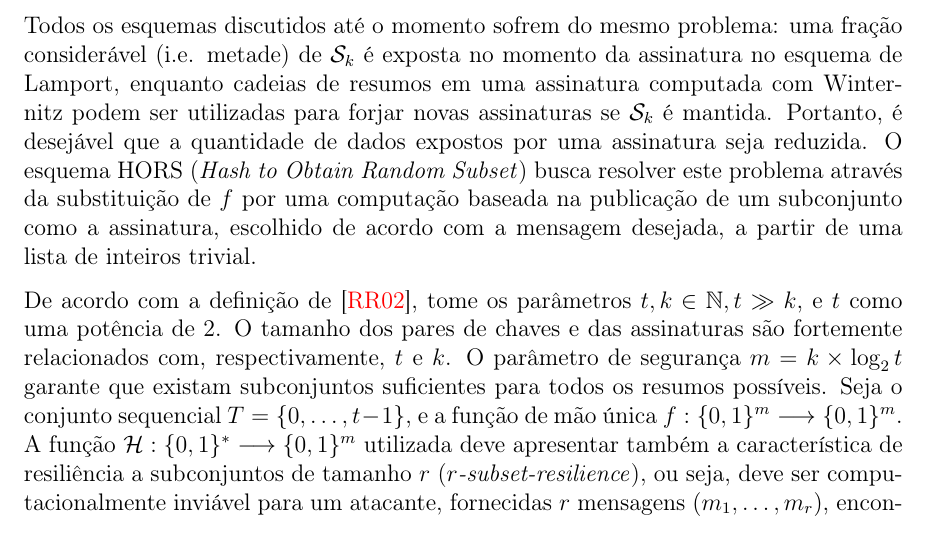
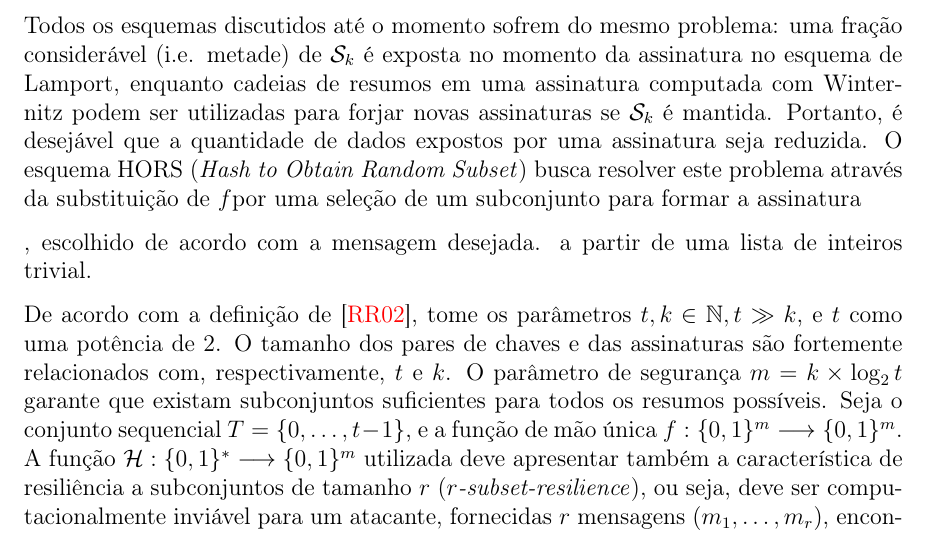
Before and after one commit to zambonin/bsc, a LaTeX document (bsc.tex): part of page 19 of 26, cut so that both start at the same text. Compiled offline with pdfLaTeX.

Commit message:
sharelatex: update bsc.tex from r14742 to r14759

```diff
--- a/bsc.tex
+++ b/bsc.tex
@@ -1079,9 +1079,10 @@ esquema de Lamport, enquanto cadeias de resumos em uma assinatura computada
 com Winternitz podem ser utilizadas para forjar novas assinaturas se $\sk{}$
 é mantida. Portanto, é desejável que a quantidade de dados expostos por uma
 assinatura seja reduzida. O esquema HORS (\emph{Hash to Obtain Random Subset})
-busca resolver este problema através da substituição de $f$ por uma computação
-baseada na publicação de um subconjunto como a assinatura, escolhido de
-acordo com a mensagem desejada, a partir de uma lista de inteiros trivial.
+busca resolver este problema através da substituição de $f$por uma seleção de um subconjunto para formar a assinatura
+
+, escolhido de
+acordo com a mensagem desejada. a partir de uma lista de inteiros trivial.
 
 De acordo com a definição de~\cite{Reyzin:2002:BBS:646039.678322}, tome
 os parâmetros $t, k \in \mathbb{N}, t \gg k$, e $t$ como uma potência de 2.
```
